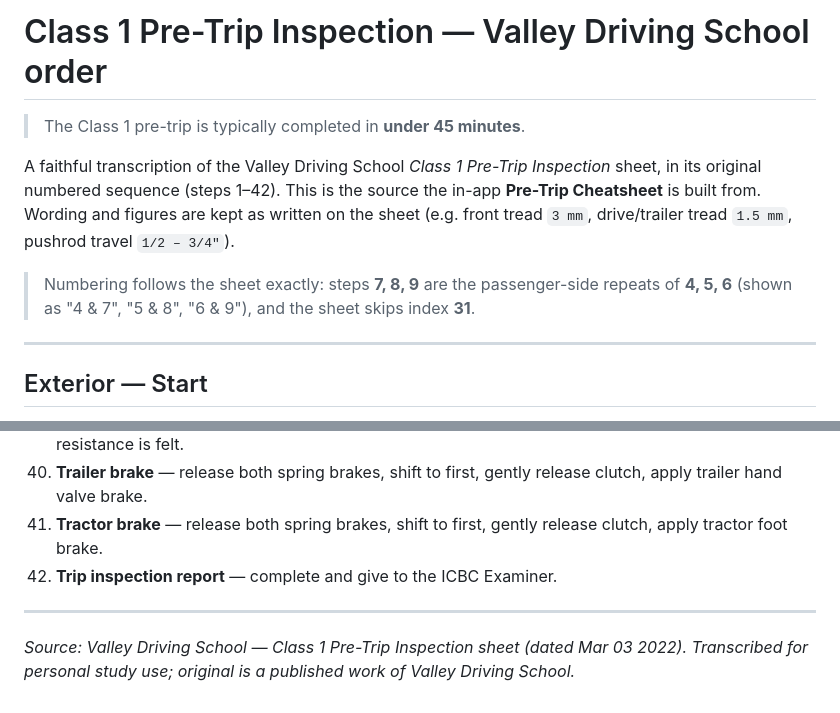
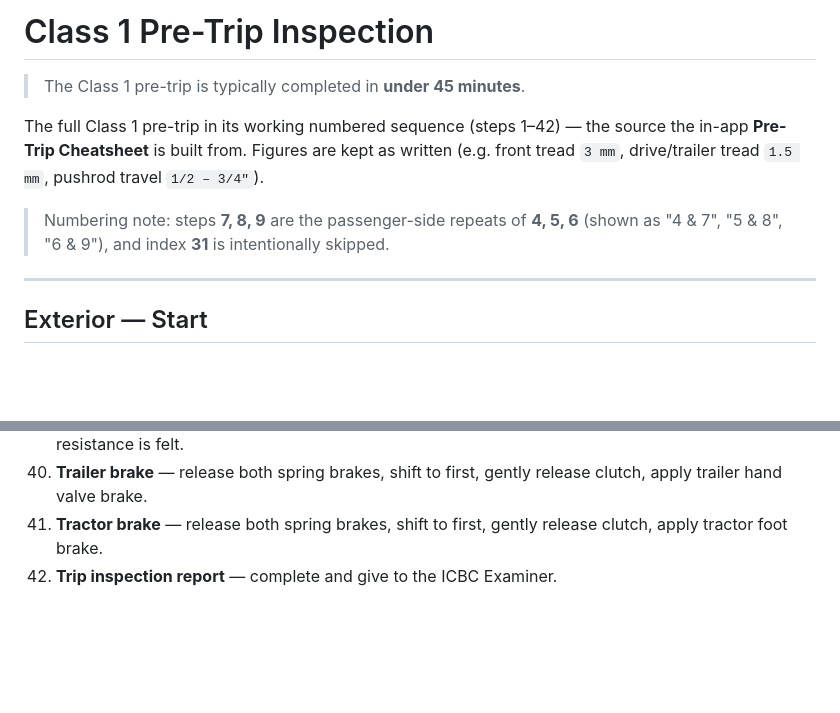
Before and after one commit to kyledarling-io/itc-study, a Markdown page: pre-trip-inspection.md, 2 parts joined by grey strips. Drawn GitHub-style; blank space fills up the shorter version.

Commit message:
Pre-trip reference: drop source line and external naming

```diff
--- a/pre-trip-inspection.md
+++ b/pre-trip-inspection.md
@@ -1,14 +1,13 @@
-# Class 1 Pre-Trip Inspection — Valley Driving School order
+# Class 1 Pre-Trip Inspection
 
 > The Class 1 pre-trip is typically completed in **under 45 minutes**.
 
-A faithful transcription of the Valley Driving School *Class 1 Pre-Trip Inspection* sheet,
-in its original numbered sequence (steps 1–42). This is the source the in-app
-**Pre-Trip Cheatsheet** is built from. Wording and figures are kept as written on the
-sheet (e.g. front tread `3 mm`, drive/trailer tread `1.5 mm`, pushrod travel `1/2 – 3/4"`).
+The full Class 1 pre-trip in its working numbered sequence (steps 1–42) — the source the
+in-app **Pre-Trip Cheatsheet** is built from. Figures are kept as written (e.g. front tread
+`3 mm`, drive/trailer tread `1.5 mm`, pushrod travel `1/2 – 3/4"`).
 
-> Numbering follows the sheet exactly: steps **7, 8, 9** are the passenger-side repeats of
-> **4, 5, 6** (shown as "4 & 7", "5 & 8", "6 & 9"), and the sheet skips index **31**.
+> Numbering note: steps **7, 8, 9** are the passenger-side repeats of **4, 5, 6**
+> (shown as "4 & 7", "5 & 8", "6 & 9"), and index **31** is intentionally skipped.
 
 ---
 
@@ -160,7 +159,3 @@ sheet (e.g. front tread `3 mm`, drive/trailer tread `1.5 mm`, pushrod travel `1/
 40. **Trailer brake** — release both spring brakes, shift to first, gently release clutch, apply trailer hand valve brake.
 41. **Tractor brake** — release both spring brakes, shift to first, gently release clutch, apply tractor foot brake.
 42. **Trip inspection report** — complete and give to the ICBC Examiner.
-
----
-
-*Source: Valley Driving School — Class 1 Pre-Trip Inspection sheet (dated Mar 03 2022). Transcribed for personal study use; original is a published work of Valley Driving School.*
```
